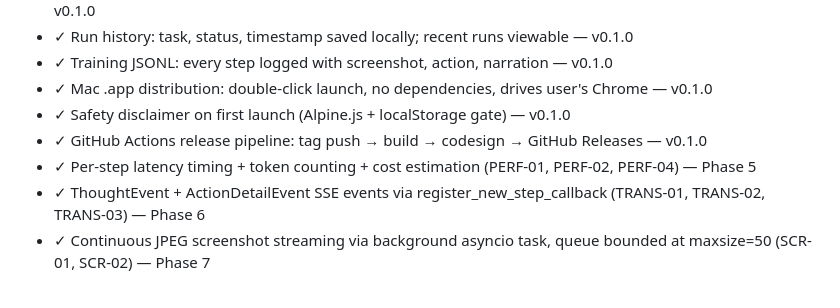
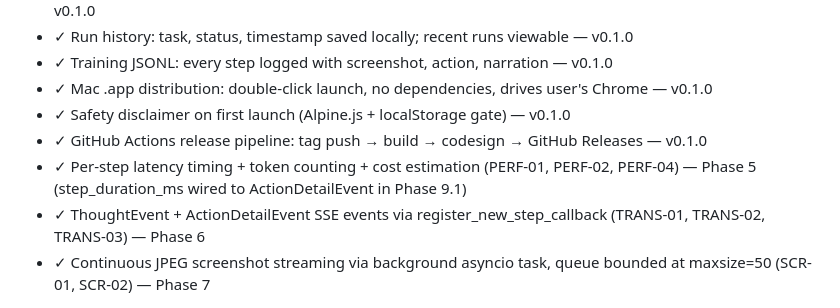
Before and after one commit to RogerFlores3113/search, a Markdown page: .planning/PROJECT.md, the part around the change. Rendered like a GitHub page.

Commit message:
docs(phase-09.1): evolve PROJECT.md — PERF-01 step_duration_ms wired

```diff
--- a/.planning/PROJECT.md
+++ b/.planning/PROJECT.md
@@ -23,7 +23,7 @@ User types any natural language task, the agent opens Chrome and completes it
 - ✓ Mac .app distribution: double-click launch, no dependencies, drives user's Chrome — v0.1.0
 - ✓ Safety disclaimer on first launch (Alpine.js + localStorage gate) — v0.1.0
 - ✓ GitHub Actions release pipeline: tag push → build → codesign → GitHub Releases — v0.1.0
-- ✓ Per-step latency timing + token counting + cost estimation (PERF-01, PERF-02, PERF-04) — Phase 5
+- ✓ Per-step latency timing + token counting + cost estimation (PERF-01, PERF-02, PERF-04) — Phase 5 (step_duration_ms wired to ActionDetailEvent in Phase 9.1)
 - ✓ ThoughtEvent + ActionDetailEvent SSE events via register_new_step_callback (TRANS-01, TRANS-02, TRANS-03) — Phase 6
 - ✓ Continuous JPEG screenshot streaming via background asyncio task, queue bounded at maxsize=50 (SCR-01, SCR-02) — Phase 7
 
```
